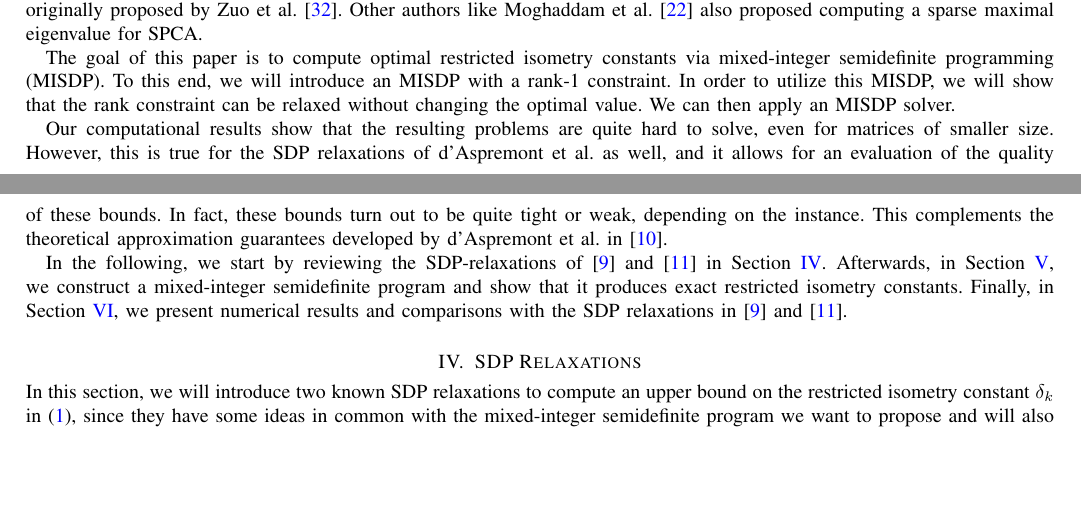
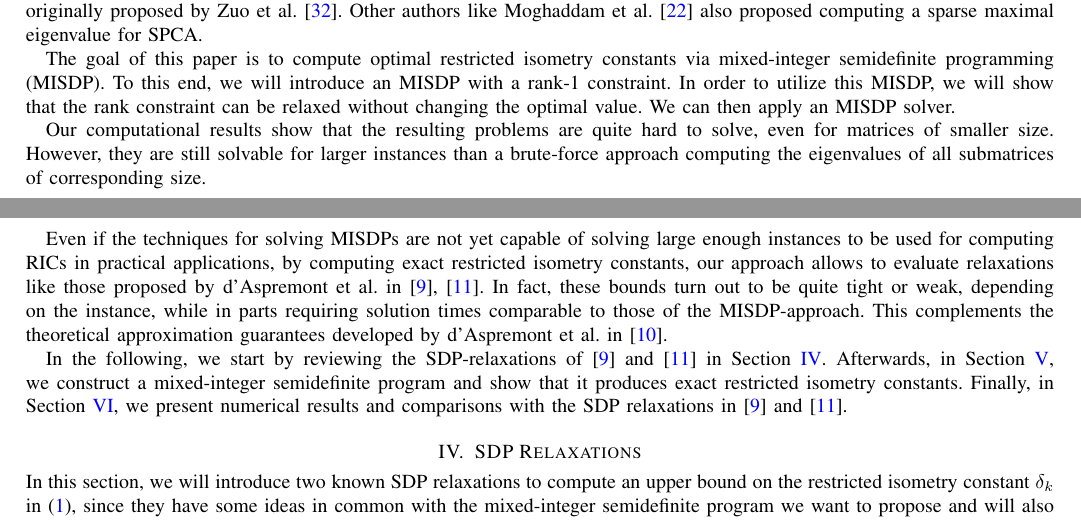
Before and after one commit to scipopt/SCIP-SDP, a LaTeX paper (RIP-MISDP-Paper/IEEE_RIP-MISDP_peerreview.tex): two parts of pages 2 and 3 of 9, joined at a grey line, cut so that both start at the same text, the shorter picture padded with empty space. Compiled offline with pdfLaTeX; a missing font is replaced by an installed copy or a similar font; a LaTeX package or settings file that is missing is left out.

Commit message:
PAPER: emphasized that the main use of the MISDP-approach is evaluating other relaxations

```diff
--- a/RIP-MISDP-Paper/IEEE_RIP-MISDP_peerreview.tex
+++ b/RIP-MISDP-Paper/IEEE_RIP-MISDP_peerreview.tex
@@ -284,10 +284,17 @@ MISDP, we will show that the rank constraint can be relaxed without
 changing the optimal value. We can then apply an MISDP solver.
 
 Our computational results show that the resulting problems are quite
-hard to solve, even for matrices of smaller size. However, this is true for
-the SDP relaxations of d'Aspremont et al.\ as well, and it allows for an
-evaluation of the quality of these bounds.  In fact, these bounds turn out
-to be quite tight or weak, depending on the instance. This complements the
+hard to solve, even for matrices of smaller size. However, they are
+still solvable for larger instances than a brute-force approach computing
+the eigenvalues of all submatrices of corresponding size.
+
+Even if the techniques for solving MISDPs are not yet capable of solving
+large enough instances to be used for computing RICs in practical applications,
+by computing exact restricted isometry constants, our approach allows to evaluate
+relaxations like those proposed by d'Aspremont et al. in \cite{Asp08,Asp07}.
+In fact, these bounds turn out
+to be quite tight or weak, depending on the instance, while in parts requiring
+solution times comparable to those of the MISDP-approach. This complements the
 theoretical approximation guarantees developed by d'Aspremont et
 al. in~\cite{AspBG14}.
 
```
